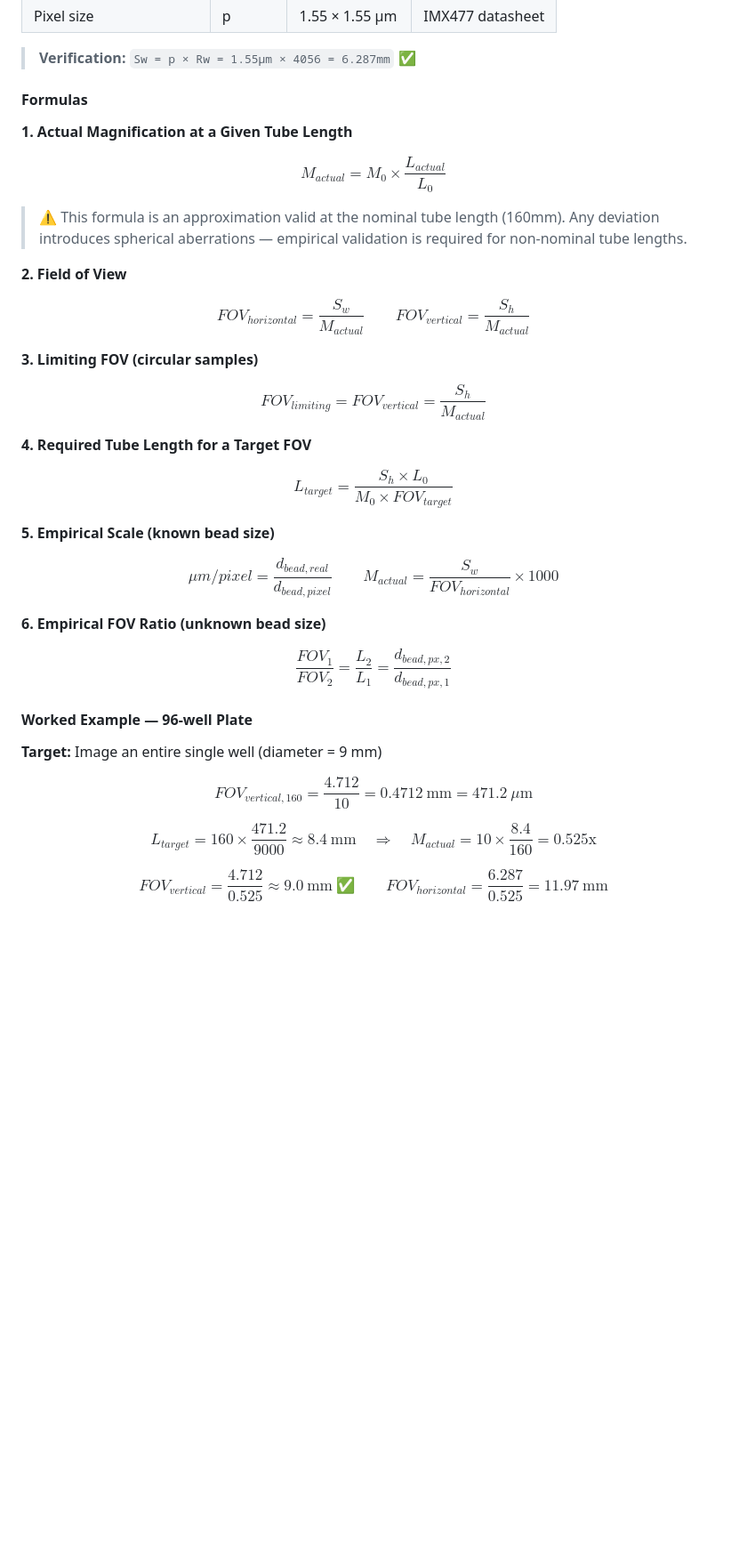
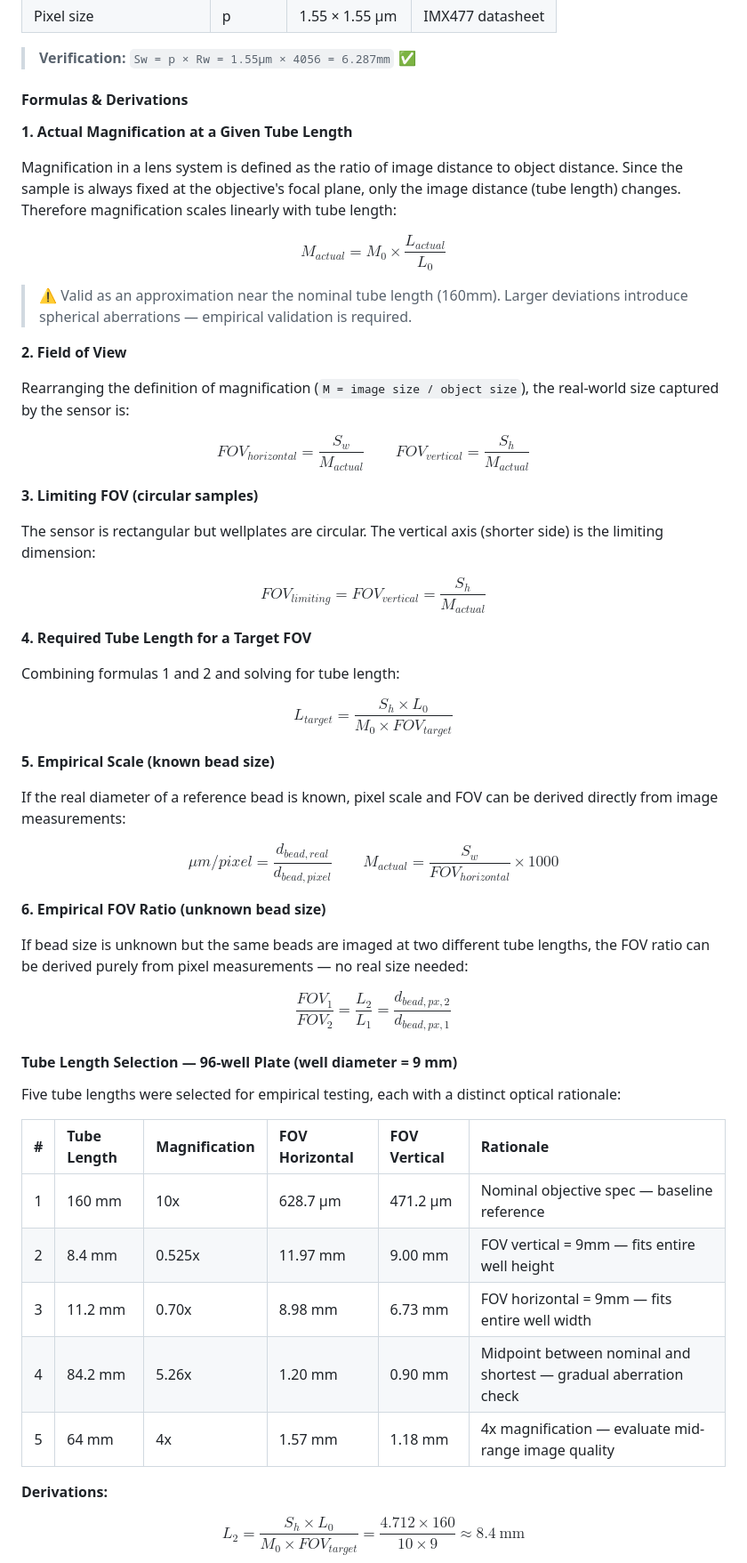
Before and after one commit to AlvinOctaH/automated-incubator-microscope, a Markdown page: README.md, the part around one of its changes. Shown at 89% size. Drawn GitHub-style; blank space fills up the shorter version.

```diff
--- a/README.md
+++ b/README.md
@@ -316,41 +316,59 @@ Structural analysis was conducted on motor brackets for all three axes. Each bra
 
 > **Verification:** `Sw = p × Rw = 1.55µm × 4056 = 6.287mm` ✅
 
-#### Formulas
+#### Formulas & Derivations
 
 **1. Actual Magnification at a Given Tube Length**
 
+Magnification in a lens system is defined as the ratio of image distance to object distance. Since the sample is always fixed at the objective's focal plane, only the image distance (tube length) changes. Therefore magnification scales linearly with tube length:
+
 $$M_{actual} = M_0 \times \frac{L_{actual}}{L_0}$$
 
-> ⚠️ This formula is an approximation valid at the nominal tube length (160mm). Any deviation introduces spherical aberrations — empirical validation is required for non-nominal tube lengths.
+> ⚠️ Valid as an approximation near the nominal tube length (160mm). Larger deviations introduce spherical aberrations — empirical validation is required.
 
 **2. Field of View**
+
+Rearranging the definition of magnification (`M = image size / object size`), the real-world size captured by the sensor is:
 
 $$FOV_{horizontal} = \frac{S_w}{M_{actual}} \qquad FOV_{vertical} = \frac{S_h}{M_{actual}}$$
 
 **3. Limiting FOV (circular samples)**
 
+The sensor is rectangular but wellplates are circular. The vertical axis (shorter side) is the limiting dimension:
+
 $$FOV_{limiting} = FOV_{vertical} = \frac{S_h}{M_{actual}}$$
 
 **4. Required Tube Length for a Target FOV**
+
+Combining formulas 1 and 2 and solving for tube length:
 
 $$L_{target} = \frac{S_h \times L_0}{M_0 \times FOV_{target}}$$
 
 **5. Empirical Scale (known bead size)**
 
+If the real diameter of a reference bead is known, pixel scale and FOV can be derived directly from image measurements:
+
 $$\mu m/pixel = \frac{d_{bead,real}}{d_{bead,pixel}} \qquad M_{actual} = \frac{S_w}{FOV_{horizontal}} \times 1000$$
 
 **6. Empirical FOV Ratio (unknown bead size)**
 
+If bead size is unknown but the same beads are imaged at two different tube lengths, the FOV ratio can be derived purely from pixel measurements — no real size needed:
+
 $$\frac{FOV_1}{FOV_2} = \frac{L_2}{L_1} = \frac{d_{bead,px,2}}{d_{bead,px,1}}$$
 
-#### Worked Example — 96-well Plate
+#### Tube Length Selection — 96-well Plate (well diameter = 9 mm)
 
-**Target:** Image an entire single well (diameter = 9 mm)
+Five tube lengths were selected for empirical testing, each with a distinct optical rationale:
 
-$$FOV_{vertical,160} = \frac{4.712}{10} = 0.4712\ \text{mm} = 471.2\ \mu\text{m}$$
+| # | Tube Length | Magnification | FOV Horizontal | FOV Vertical | Rationale |
+| :---: | :--- | :--- | :--- | :--- | :--- |
+| 1 | 160 mm | 10x | 628.7 µm | 471.2 µm | Nominal objective spec — baseline reference |
+| 2 | 8.4 mm | 0.525x | 11.97 mm | 9.00 mm | FOV vertical = 9mm — fits entire well height |
+| 3 | 11.2 mm | 0.70x | 8.98 mm | 6.73 mm | FOV horizontal = 9mm — fits entire well width |
+| 4 | 84.2 mm | 5.26x | 1.20 mm | 0.90 mm | Midpoint between nominal and shortest — gradual aberration check |
+| 5 | 64 mm | 4x | 1.57 mm | 1.18 mm | 4x magnification — evaluate mid-range image quality |
 
-$$L_{target} = 160 \times \frac{471.2}{9000} \approx 8.4\ \text{mm} \quad \Rightarrow \quad M_{actual} = 10 \times \frac{8.4}{160} = 0.525\text{x}$$
+**Derivations:**
 
-$$FOV_{vertical} = \frac{4.712}{0.525} \approx 9.0\ \text{mm}\ ✅ \qquad FOV_{horizontal} = \frac{6.287}{0.525} = 11.97\ \text{mm}$$
+$$L_2 = \frac{S_h \times L_0}{M_0 \times FOV_{target}} = \frac{4.712 \times 160}{10 \times 9} \approx 8.4\ \text{mm}$$
 
```
Also changed, not shown: other parts of README.md (+22 -7 lines).
